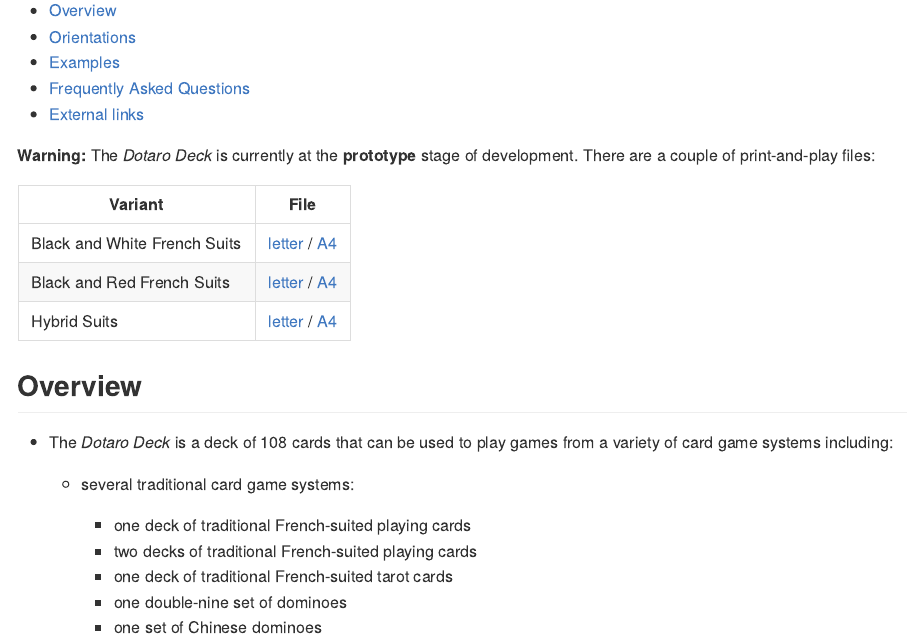
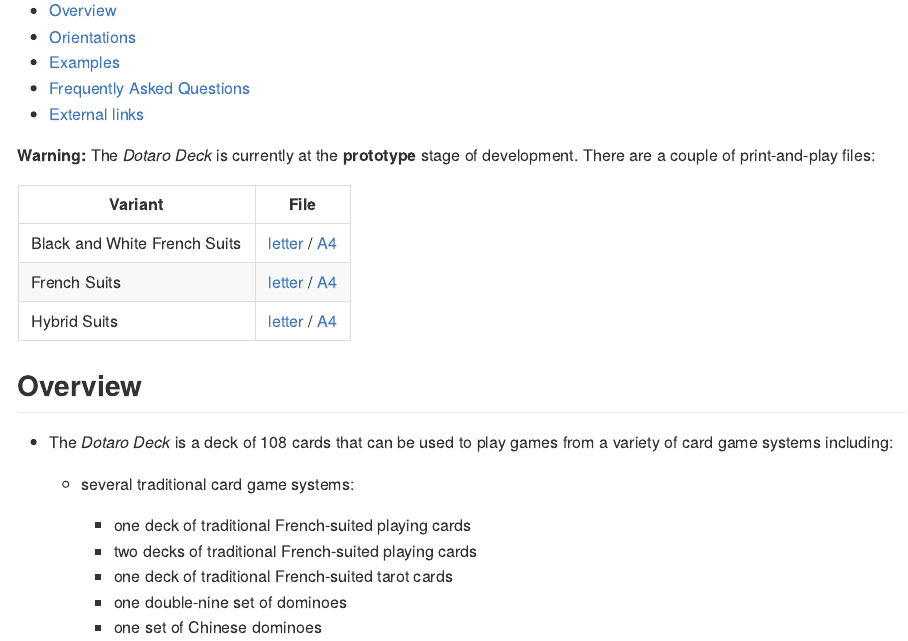
Before and after one commit to trevorld/dotaro.deck, an R Markdown document (README.Rmd): the page in a window 1100 px wide, from 170 px down. The pictures show the output file README.md that the author committed with the source, drawn offline in the style of GitHub.

Commit message:
docs: Tweak French suited Dotaro title

```diff
--- a/README.Rmd
+++ b/README.Rmd
@@ -39,7 +39,7 @@ Y0 <- 0.1 - 0.5 * IH
 | Variant | File |
 | --- | --- |
 | Black and White French Suits | [letter](https://trevorldavis.com/piecepackr/share/pnp/dotaro_french_bw_letter.pdf) / [A4](https://trevorldavis.com/piecepackr/share/pnp/dotaro_french_bw_a4.pdf) |
-| Black and Red French Suits | [letter](https://trevorldavis.com/piecepackr/share/pnp/dotaro_french_color_letter.pdf) / [A4](https://trevorldavis.com/piecepackr/share/pnp/dotaro_french_color_a4.pdf) |
+| French Suits | [letter](https://trevorldavis.com/piecepackr/share/pnp/dotaro_french_color_letter.pdf) / [A4](https://trevorldavis.com/piecepackr/share/pnp/dotaro_french_color_a4.pdf) |
 | Hybrid Suits | [letter](https://trevorldavis.com/piecepackr/share/pnp/dotaro_hybrid_letter.pdf) / [A4](https://trevorldavis.com/piecepackr/share/pnp/dotaro_hybrid_a4.pdf) |
 
 ## <a name="overview">Overview</a>
```
Also changed, not shown: README.md.
